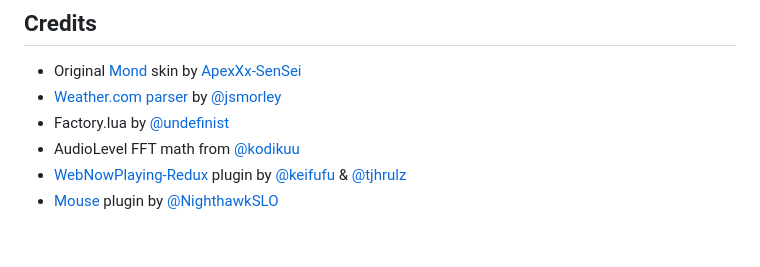
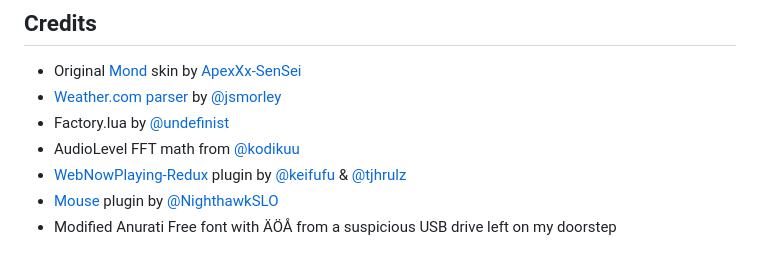
Before and after one commit to reisir/mondtholomew, a Markdown page: README.md, the part around the change. Drawn GitHub-style.

Commit message:
add anurati credit

```diff
--- a/README.md
+++ b/README.md
@@ -89,3 +89,4 @@ Get the newest .rmskin from [releases](https://github.com/reisir/mondtholomew/re
 - AudioLevel FFT math from [@kodikuu](https://github.com/kodikuu)
 - [WebNowPlaying-Redux](https://github.com/keifufu/WebNowPlaying-Redux-Rainmeter) plugin by [@keifufu](https://github.com/keifufu) & [@tjhrulz](https://github.com/tjhrulz)
 - [Mouse](https://github.com/NighthawkSLO/Mouse.dll) plugin by [@NighthawkSLO](https://github.com/NighthawkSLO)
+- Modified Anurati Free font with ÄÖÅ from a suspicious USB drive left on my doorstep
```
